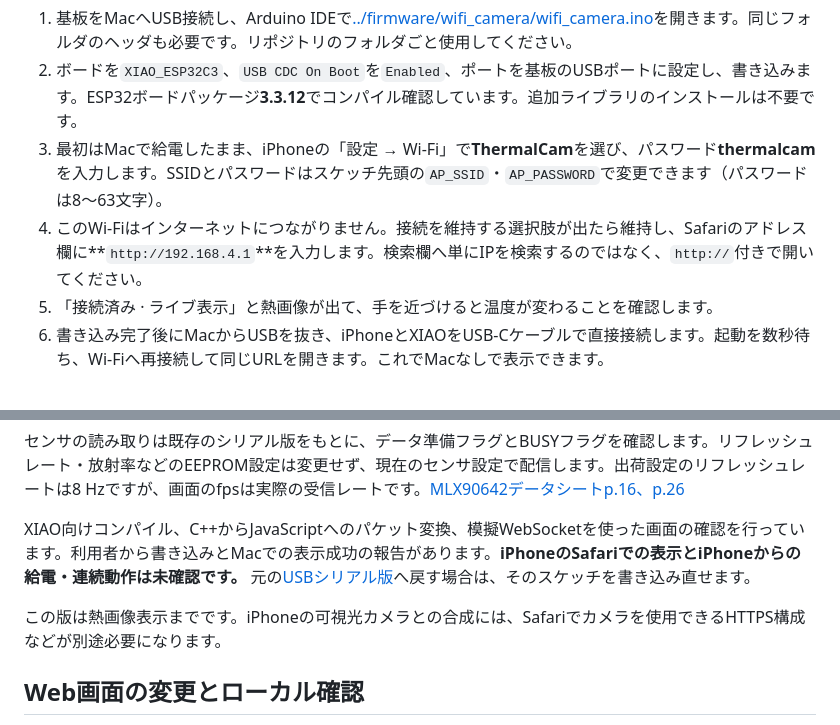
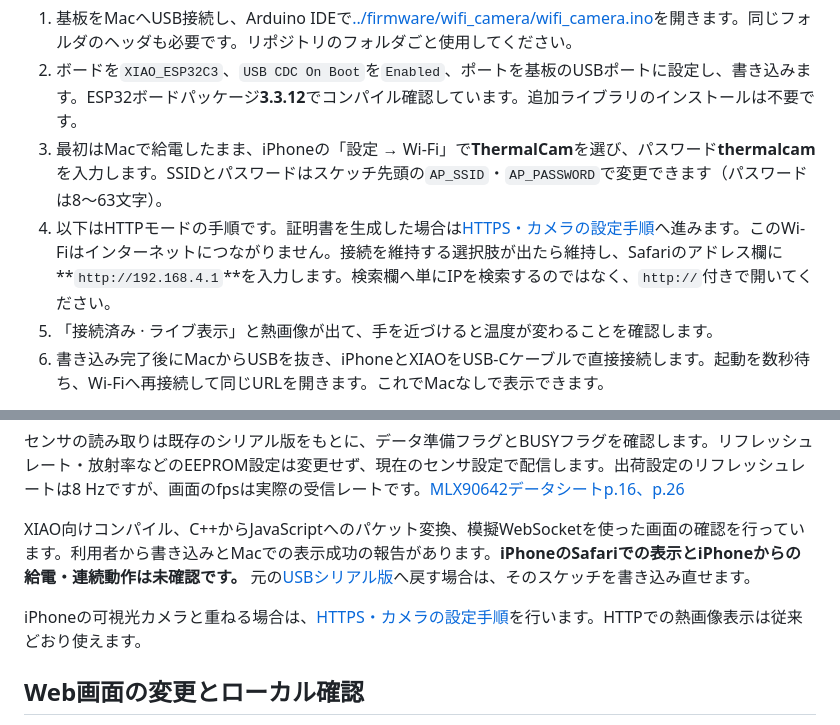
Before and after one commit to ajshooting/mlx90642-thermalcam, a Markdown page: docs/iphone.md, 2 parts joined by grey strips. Rendered like a GitHub page.

```diff
--- a/docs/iphone.md
+++ b/docs/iphone.md
@@ -16,7 +16,7 @@ AppleはiPhone 15以降から小型機器へ最大4.5 Wの給電を案内して
 1. 基板をMacへUSB接続し、Arduino IDEで[../firmware/wifi_camera/wifi_camera.ino](../firmware/wifi_camera/wifi_camera.ino)を開きます。同じフォルダのヘッダも必要です。リポジトリのフォルダごと使用してください。
 2. ボードを`XIAO_ESP32C3`、`USB CDC On Boot`を`Enabled`、ポートを基板のUSBポートに設定し、書き込みます。ESP32ボードパッケージ**3.3.12**でコンパイル確認しています。追加ライブラリのインストールは不要です。
 3. 最初はMacで給電したまま、iPhoneの「設定 → Wi-Fi」で**ThermalCam**を選び、パスワード**thermalcam**を入力します。SSIDとパスワードはスケッチ先頭の`AP_SSID`・`AP_PASSWORD`で変更できます（パスワードは8〜63文字）。
-4. このWi-Fiはインターネットにつながりません。接続を維持する選択肢が出たら維持し、Safariのアドレス欄に**`http://192.168.4.1`**を入力します。検索欄へ単にIPを検索するのではなく、`http://`付きで開いてください。
+4. 以下はHTTPモードの手順です。証明書を生成した場合は[HTTPS・カメラの設定手順](camera.md)へ進みます。このWi-Fiはインターネットにつながりません。接続を維持する選択肢が出たら維持し、Safariのアドレス欄に**`http://192.168.4.1`**を入力します。検索欄へ単にIPを検索するのではなく、`http://`付きで開いてください。
 5. 「接続済み · ライブ表示」と熱画像が出て、手を近づけると温度が変わることを確認します。
 6. 書き込み完了後にMacからUSBを抜き、iPhoneとXIAOをUSB-Cケーブルで直接接続します。起動を数秒待ち、Wi-Fiへ再接続して同じURLを開きます。これでMacなしで表示できます。
 
@@ -54,7 +54,7 @@ ESP32コアに含まれるWi-FiとESP-IDFのHTTP/WebSocketサーバを使い、H
 
 XIAO向けコンパイル、C++からJavaScriptへのパケット変換、模擬WebSocketを使った画面の確認を行っています。利用者から書き込みとMacでの表示成功の報告があります。**iPhoneのSafariでの表示とiPhoneからの給電・連続動作は未確認です。** 元の[USBシリアル版](../firmware/serial_stream/serial_stream.ino)へ戻す場合は、そのスケッチを書き込み直せます。
 
-この版は熱画像表示までです。iPhoneの可視光カメラとの合成には、Safariでカメラを使用できるHTTPS構成などが別途必要になります。
+iPhoneの可視光カメラと重ねる場合は、[HTTPS・カメラの設定手順](camera.md)を行います。HTTPでの熱画像表示は従来どおり使えます。
 
 ## Web画面の変更とローカル確認
 
```
Also changed, not shown: README.md (+2 -0 lines), docs/camera.md (added, +75 -0 lines).
